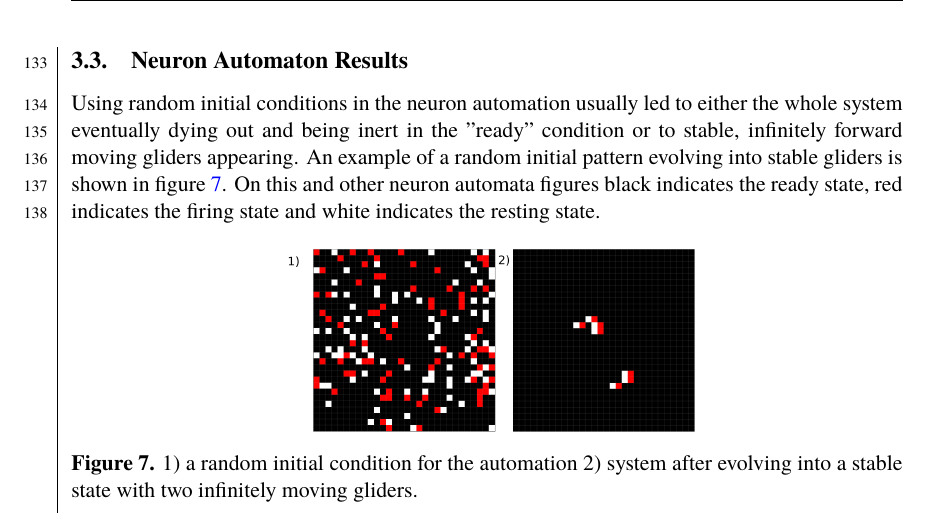
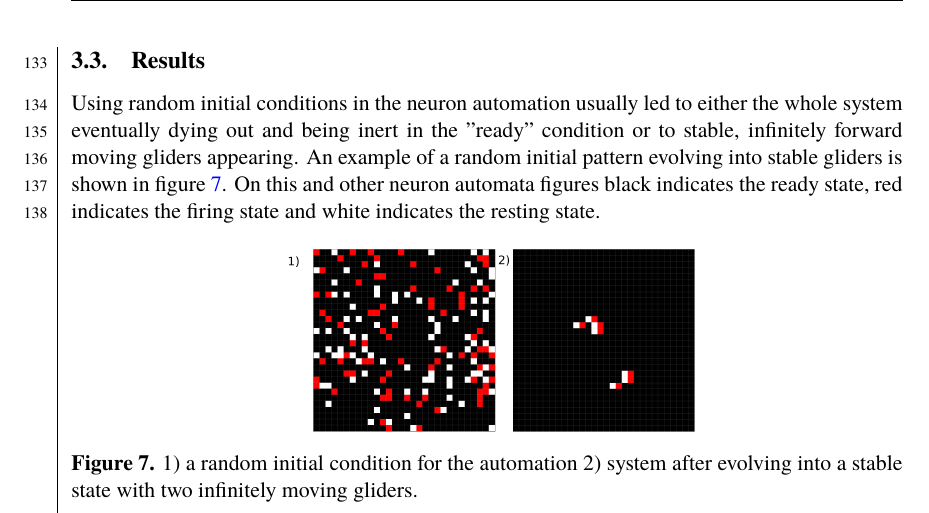
Before and after one commit to dragonesk22/MOCS, a LaTeX document (reports/L2/src/main.tex, which reads reports/L2/src/texfiles/results_neuron.tex): part of page 13 of 22, cut at the place of the change. Compiled offline with XeLaTeX; a missing font is replaced by an installed copy or a similar font.

Commit message:
changed title

```diff
--- a/reports/L2/src/texfiles/results_neuron.tex
+++ b/reports/L2/src/texfiles/results_neuron.tex
@@ -1,4 +1,4 @@
-\subsection{Neuron Automaton Results}
+\subsection{Results}
 
 
 Using random initial conditions in the neuron automation usually led to either the whole system eventually dying out and being inert in the "ready" condition or to stable, infinitely forward moving gliders appearing. An example of a random initial pattern evolving into stable gliders is shown in figure \ref{fig:random}. On this and other neuron automata figures black indicates the ready state, red indicates the firing state and white indicates the resting state.
```
